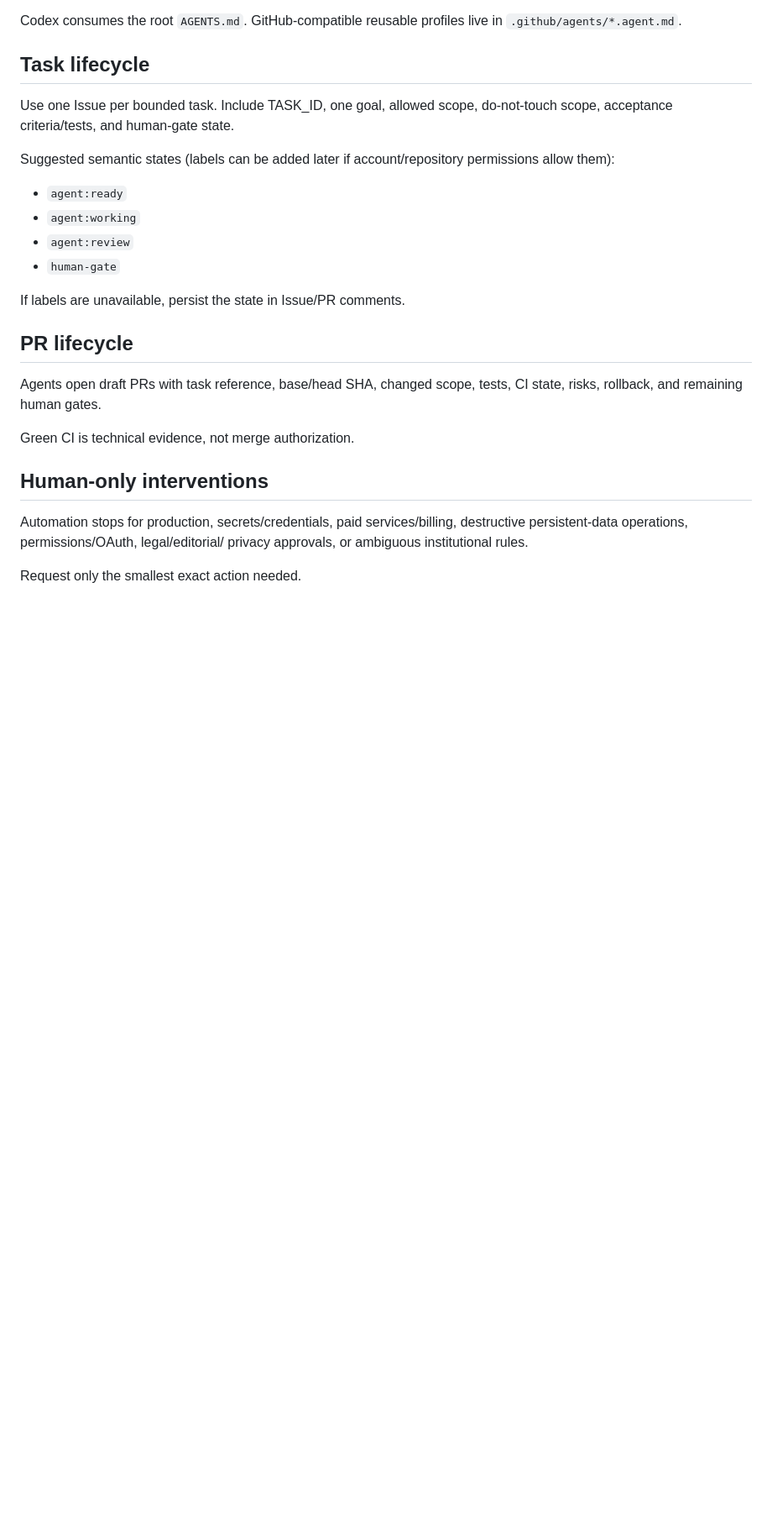
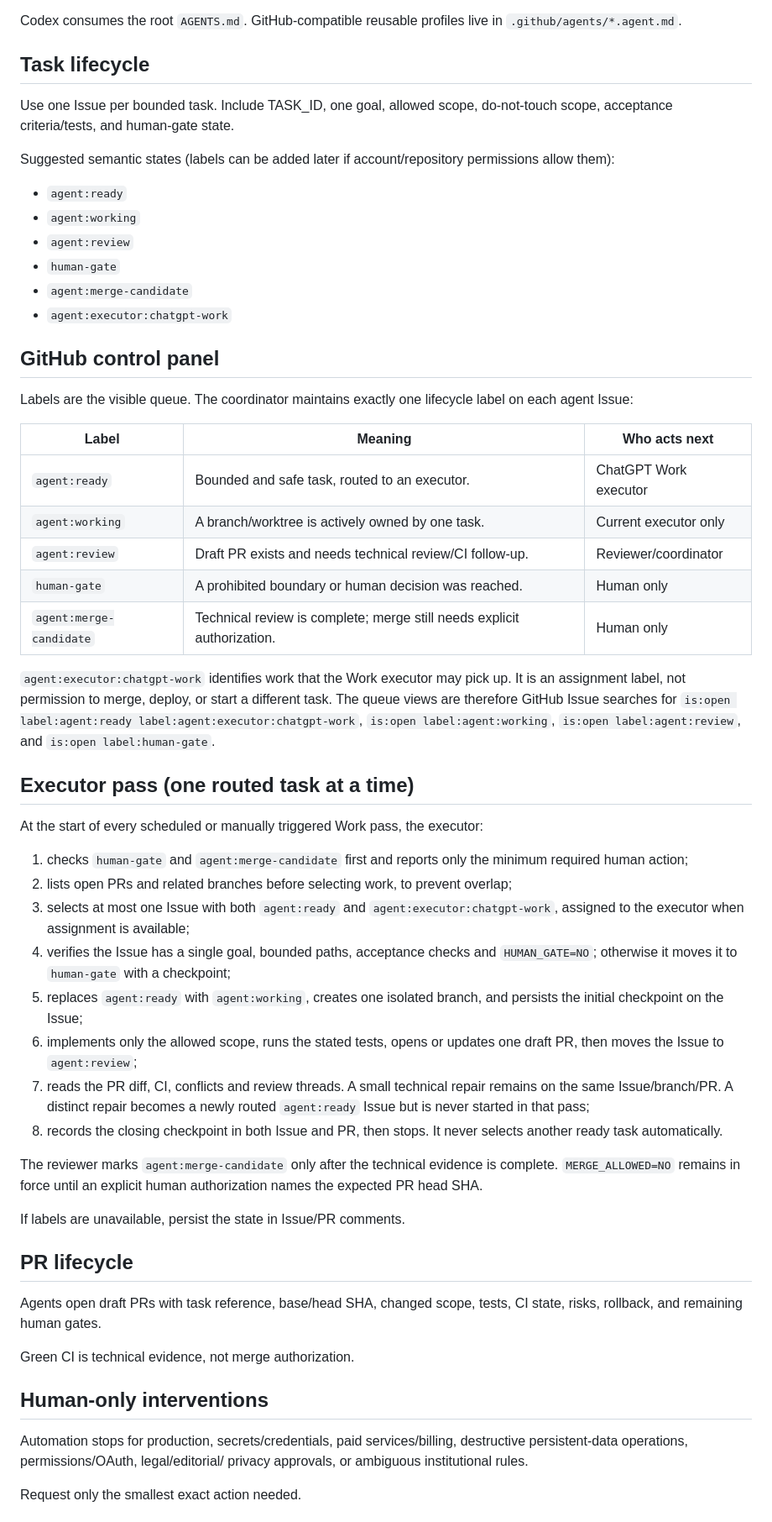
Before and after one commit to rafaloct/tutor-tds-platform, a Markdown page: docs/operations/AGENT_COORDINATION.md, the part around one of its changes. Shown at 84% size. Drawn GitHub-style; blank space fills up the shorter version.

Commit message:
docs(agent): define GitHub queue control panel

```diff
--- a/docs/operations/AGENT_COORDINATION.md
+++ b/docs/operations/AGENT_COORDINATION.md
@@ -51,6 +51,55 @@ permissions allow them):
 - `agent:working`
 - `agent:review`
 - `human-gate`
+- `agent:merge-candidate`
+- `agent:executor:chatgpt-work`
+
+## GitHub control panel
+
+Labels are the visible queue.  The coordinator maintains exactly one lifecycle
+label on each agent Issue:
+
+| Label | Meaning | Who acts next |
+| --- | --- | --- |
+| `agent:ready` | Bounded and safe task, routed to an executor. | ChatGPT Work executor |
+| `agent:working` | A branch/worktree is actively owned by one task. | Current executor only |
+| `agent:review` | Draft PR exists and needs technical review/CI follow-up. | Reviewer/coordinator |
+| `human-gate` | A prohibited boundary or human decision was reached. | Human only |
+| `agent:merge-candidate` | Technical review is complete; merge still needs explicit authorization. | Human only |
+
+`agent:executor:chatgpt-work` identifies work that the Work executor may pick
+up.  It is an assignment label, not permission to merge, deploy, or start a
+different task.  The queue views are therefore GitHub Issue searches for
+`is:open label:agent:ready label:agent:executor:chatgpt-work`,
+`is:open label:agent:working`, `is:open label:agent:review`, and
+`is:open label:human-gate`.
+
+## Executor pass (one routed task at a time)
+
+At the start of every scheduled or manually triggered Work pass, the executor:
+
+1. checks `human-gate` and `agent:merge-candidate` first and reports only the
+   minimum required human action;
+2. lists open PRs and related branches before selecting work, to prevent
+   overlap;
+3. selects at most one Issue with both `agent:ready` and
+   `agent:executor:chatgpt-work`, assigned to the executor when assignment is
+   available;
+4. verifies the Issue has a single goal, bounded paths, acceptance checks and
+   `HUMAN_GATE=NO`; otherwise it moves it to `human-gate` with a checkpoint;
+5. replaces `agent:ready` with `agent:working`, creates one isolated branch,
+   and persists the initial checkpoint on the Issue;
+6. implements only the allowed scope, runs the stated tests, opens or updates
+   one draft PR, then moves the Issue to `agent:review`;
+7. reads the PR diff, CI, conflicts and review threads.  A small technical
+   repair remains on the same Issue/branch/PR.  A distinct repair becomes a
+   newly routed `agent:ready` Issue but is never started in that pass;
+8. records the closing checkpoint in both Issue and PR, then stops.  It never
+   selects another ready task automatically.
+
+The reviewer marks `agent:merge-candidate` only after the technical evidence
+is complete.  `MERGE_ALLOWED=NO` remains in force until an explicit human
+authorization names the expected PR head SHA.
 
 If labels are unavailable, persist the state in Issue/PR comments.
 
```
Also changed, not shown: other parts of docs/operations/AGENT_COORDINATION.md (+5 -0 lines).
